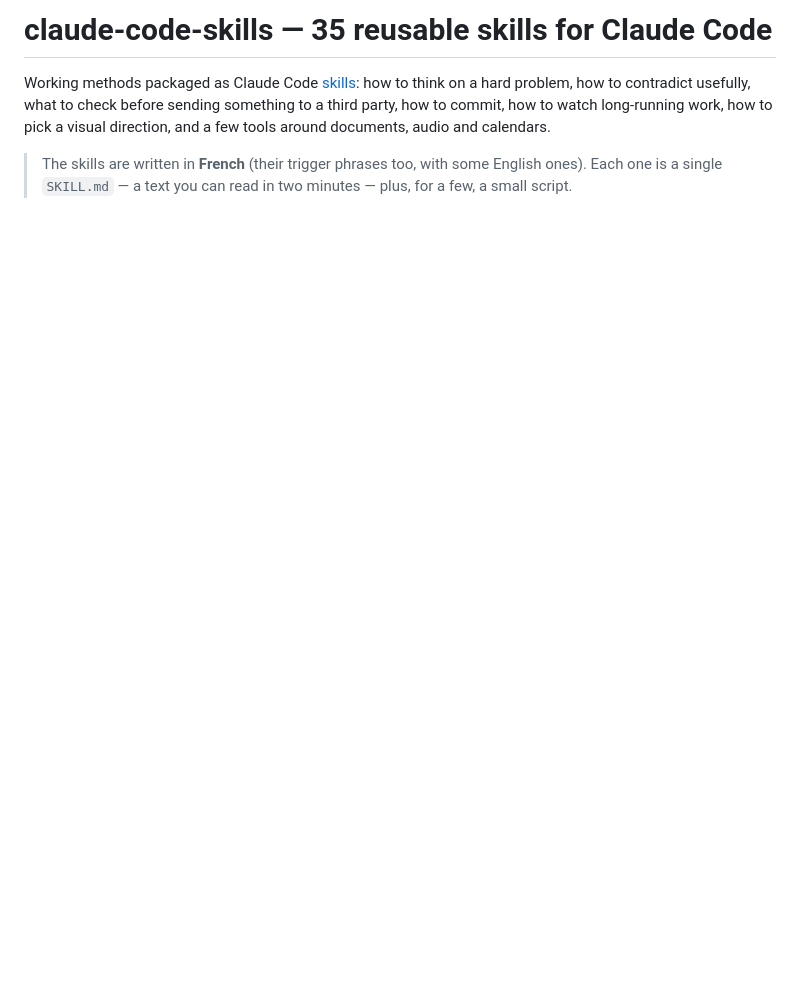
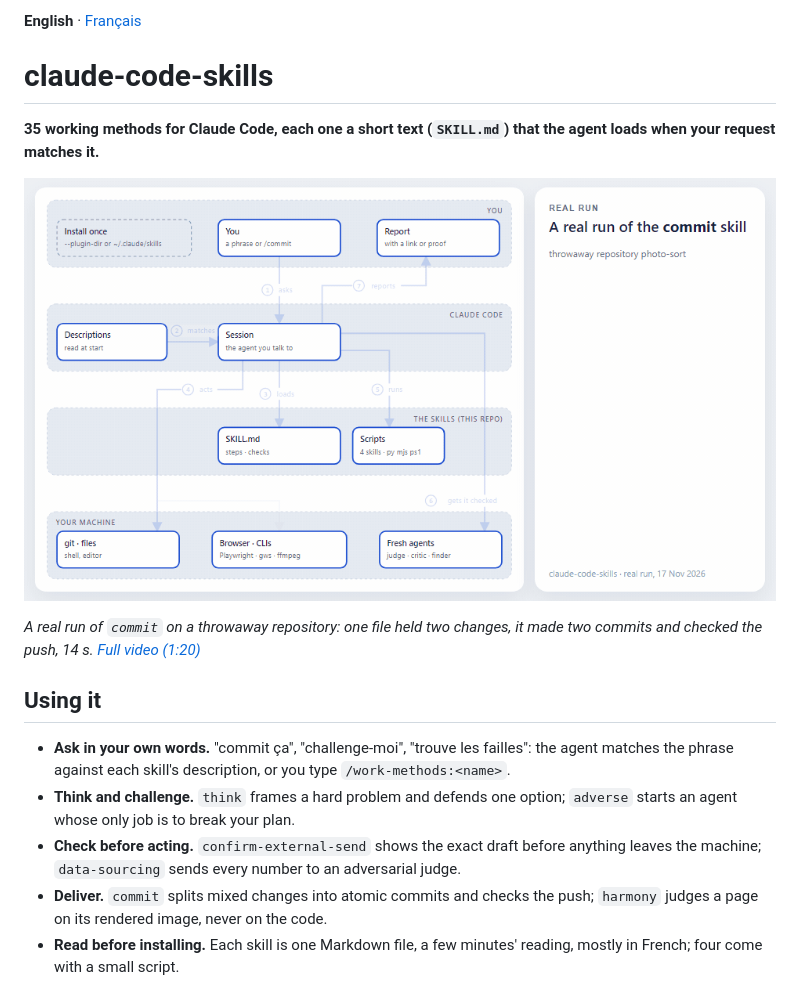
Before and after one commit to anthohunt/claude-code-skills, a Markdown page: README.md, the part around one of its changes. GitHub-like rendering; pictures changed too: docs/demo.gif (added); blank space fills up the shorter version.

```diff
--- a/README.md
+++ b/README.md
@@ -1,8 +1,18 @@
-# claude-code-skills — 35 reusable skills for Claude Code
+**English** · [Français](README.fr.md)
 
-Working methods packaged as Claude Code [skills](https://code.claude.com/docs/en/skills): how to think
-on a hard problem, how to contradict usefully, what to check before sending something to a third party, how to commit,
-how to watch long-running work, how to pick a visual direction, and a few tools around documents, audio and calendars.
+# claude-code-skills
 
-> The skills are written in **French** (their trigger phrases too, with some English ones). Each one is a single
-> `SKILL.md` — a text you can read in two minutes — plus, for a few, a small script.
+**35 working methods for Claude Code, each one a short text (`SKILL.md`) that the agent loads when your request matches it.**
+
+[![A real run of the commit skill: the diagram lights up arrow by arrow next to the real trace (click for the full video)](docs/demo.gif)](https://drive.google.com/file/d/17zRQ2bHH-K1XyeuRIqARrDjookU4MLwP/view)
+
+*A real run of `commit` on a throwaway repository: one file held two changes, it made two commits and checked the push, 14 s. [Full video (1:20)](https://drive.google.com/file/d/17zRQ2bHH-K1XyeuRIqARrDjookU4MLwP/view)*
+
+## Using it
+
+- **Ask in your own words.** "commit ça", "challenge-moi", "trouve les failles": the agent matches the phrase against each skill's description, or you type `/work-methods:<name>`.
+- **Think and challenge.** `think` frames a hard problem and defends one option; `adverse` starts an agent whose only job is to break your plan.
+- **Check before acting.** `confirm-external-send` shows the exact draft before anything leaves the machine; `data-sourcing` sends every number to an adversarial judge.
+- **Deliver.** `commit` splits mixed changes into atomic commits and checks the push; `harmony` judges a page on its rendered image, never on the code.
+- **Read before installing.** Each skill is one Markdown file, a few minutes' reading, mostly in French; four come with a small script.
+
```
Also changed, not shown: other parts of README.md (+71 -101 lines), README.fr.md (added, +103 -0 lines), 2 other files.
